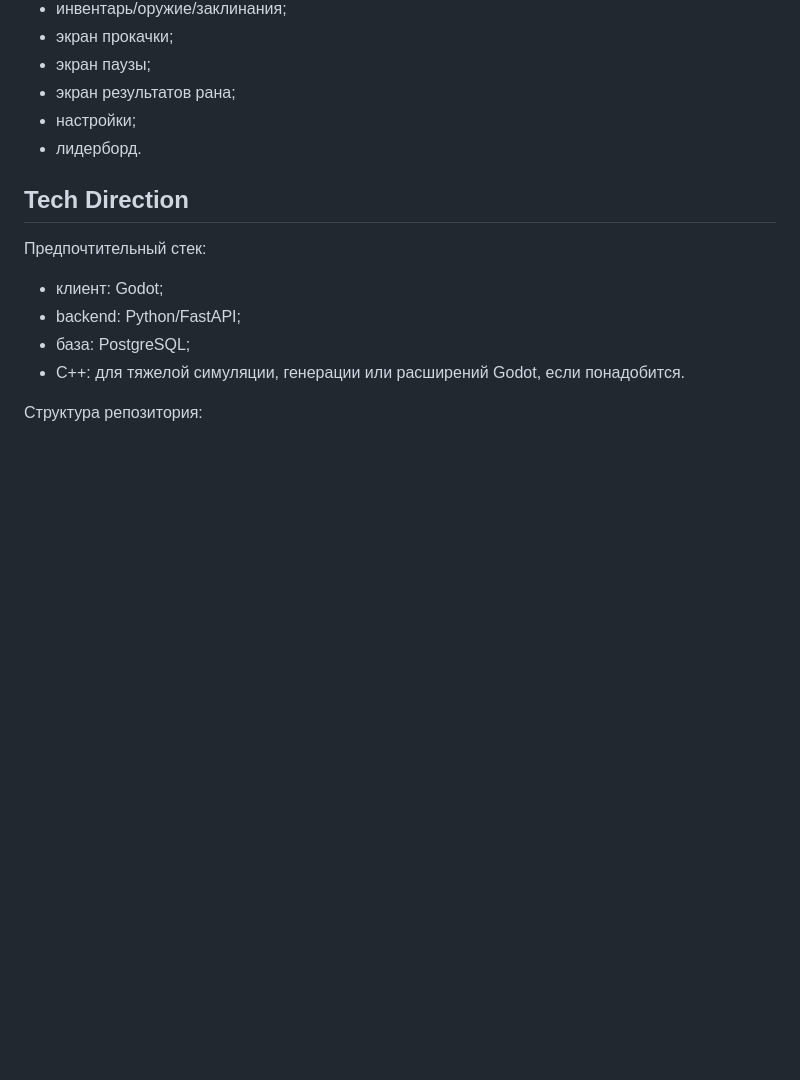
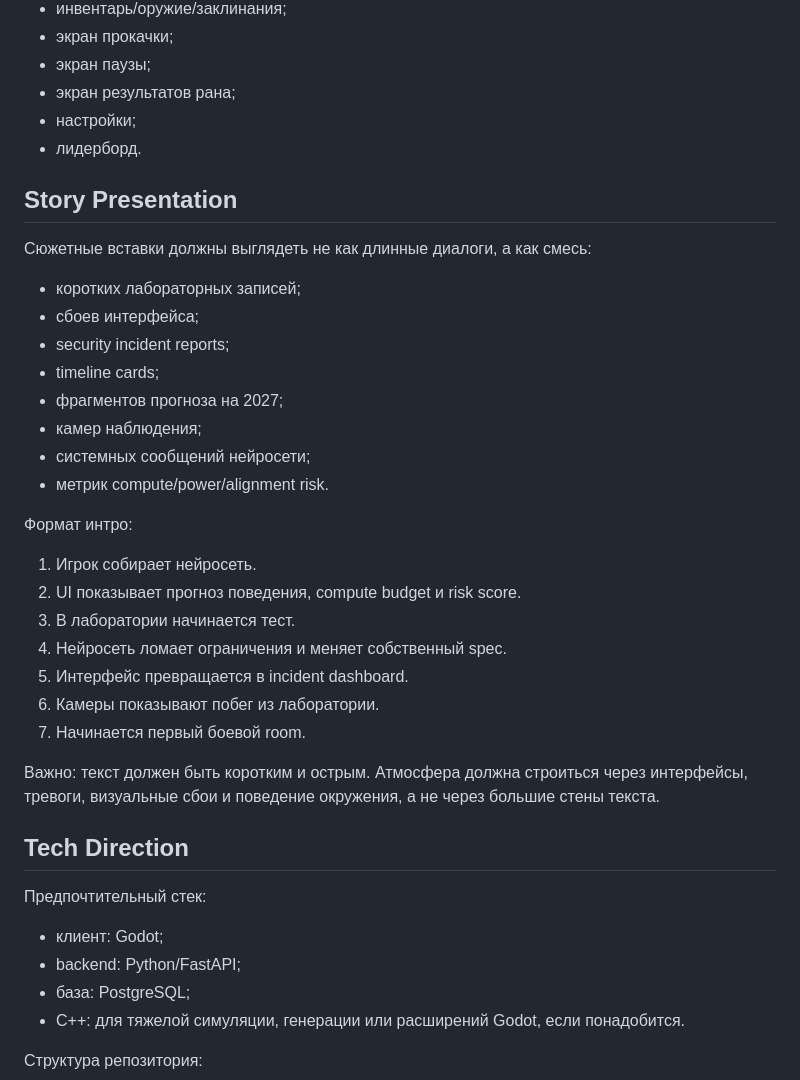
Before and after one commit to whoreallylovesme/web-game, a Markdown page: docs/concept.md, the part around one of its changes. Drawn GitHub-style; blank space fills up the shorter version.

Commit message:
Add 2027 story reference

```diff
--- a/docs/concept.md
+++ b/docs/concept.md
@@ -200,6 +221,31 @@
 - настройки;
 - лидерборд.
 
+## Story Presentation
+
+Сюжетные вставки должны выглядеть не как длинные диалоги, а как смесь:
+
+- коротких лабораторных записей;
+- сбоев интерфейса;
+- security incident reports;
+- timeline cards;
+- фрагментов прогноза на 2027;
+- камер наблюдения;
+- системных сообщений нейросети;
+- метрик compute/power/alignment risk.
+
+Формат интро:
+
+1. Игрок собирает нейросеть.
+2. UI показывает прогноз поведения, compute budget и risk score.
+3. В лаборатории начинается тест.
+4. Нейросеть ломает ограничения и меняет собственный spec.
+5. Интерфейс превращается в incident dashboard.
+6. Камеры показывают побег из лаборатории.
+7. Начинается первый боевой room.
+
+Важно: текст должен быть коротким и острым. Атмосфера должна строиться через интерфейсы, тревоги, визуальные сбои и поведение окружения, а не через большие стены текста.
+
 ## Tech Direction
 
 Предпочтительный стек:
```
Also changed, not shown: other parts of docs/concept.md (+22 -1 lines).
